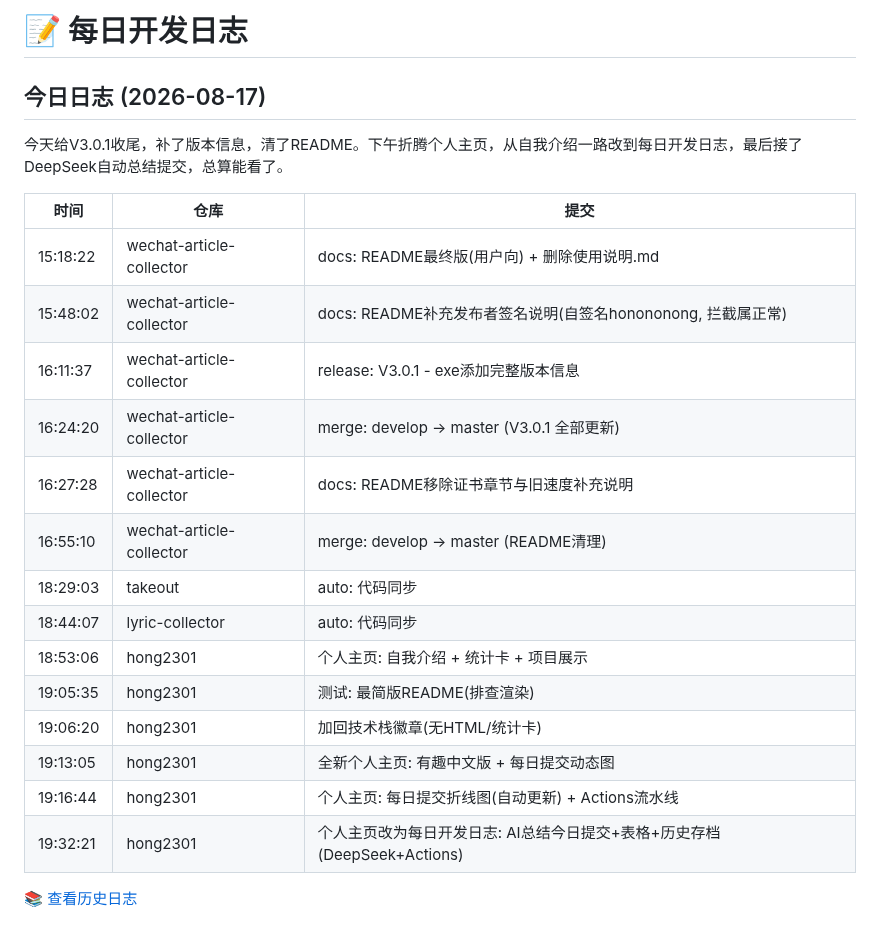
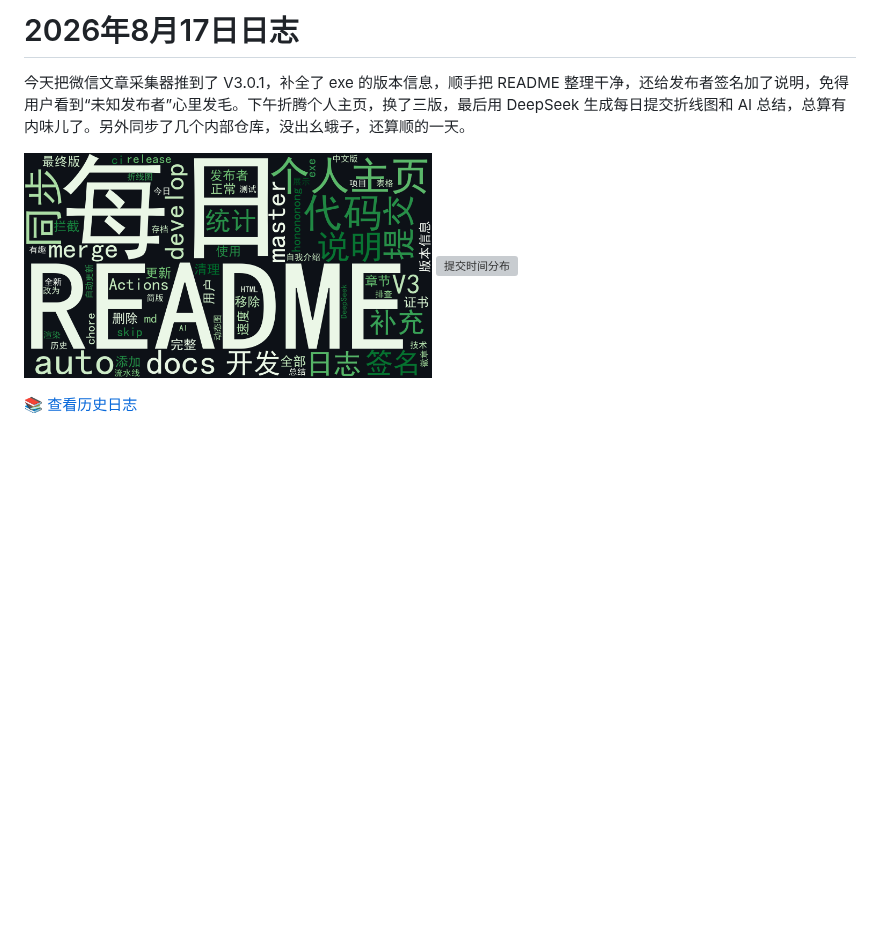
Before and after one commit to hong2301/hong2301, a Markdown page: README.md, the part around the change. Drawn GitHub-style; pictures changed too: wordcloud.png (added); blank space fills up the shorter version; grey boxes are pictures that could not be loaded.

```diff
--- a/README.md
+++ b/README.md
@@ -1,24 +1,8 @@
-# 📝 每日开发日志
+# 2026年8月17日日志
 
-## 今日日志 (2026-08-17)
 
-今天给V3.0.1收尾，补了版本信息，清了README。下午折腾个人主页，从自我介绍一路改到每日开发日志，最后接了DeepSeek自动总结提交，总算能看了。
+今天把微信文章采集器推到了 V3.0.1，补全了 exe 的版本信息，顺手把 README 整理干净，还给发布者签名加了说明，免得用户看到“未知发布者”心里发毛。下午折腾个人主页，换了三版，最后用 DeepSeek 生成每日提交折线图和 AI 总结，总算有内味儿了。另外同步了几个内部仓库，没出幺蛾子，还算顺的一天。
 
-| 时间 | 仓库 | 提交 |
-|---|---|---|
-| 15:18:22 | wechat-article-collector | docs: README最终版(用户向) + 删除使用说明.md |
-| 15:48:02 | wechat-article-collector | docs: README补充发布者签名说明(自签名honononong, 拦截属正常) |
-| 16:11:37 | wechat-article-collector | release: V3.0.1 - exe添加完整版本信息 |
-| 16:24:20 | wechat-article-collector | merge: develop -> master (V3.0.1 全部更新) |
-| 16:27:28 | wechat-article-collector | docs: README移除证书章节与旧速度补充说明 |
-| 16:55:10 | wechat-article-collector | merge: develop -> master (README清理) |
-| 18:29:03 | takeout | auto: 代码同步 |
-| 18:44:07 | lyric-collector | auto: 代码同步 |
-| 18:53:06 | hong2301 | 个人主页: 自我介绍 + 统计卡 + 项目展示 |
-| 19:05:35 | hong2301 | 测试: 最简版README(排查渲染) |
-| 19:06:20 | hong2301 | 加回技术栈徽章(无HTML/统计卡) |
-| 19:13:05 | hong2301 | 全新个人主页: 有趣中文版 + 每日提交动态图 |
-| 19:16:44 | hong2301 | 个人主页: 每日提交折线图(自动更新) + Actions流水线 |
-| 19:32:21 | hong2301 | 个人主页改为每日开发日志: AI总结今日提交+表格+历史存档(DeepSeek+Actions) |
+<img src="wordcloud.png" width="49%" alt="提交词云"/> <img src="pie.svg" width="49%" alt="提交时间分布"/>
 
 📚 [查看历史日志](./logs/)
```
Also changed, not shown: logs/2026-08-17.md (+3 -19 lines), logs/2026-08-17-wordcloud.png (added), 4 other files.
